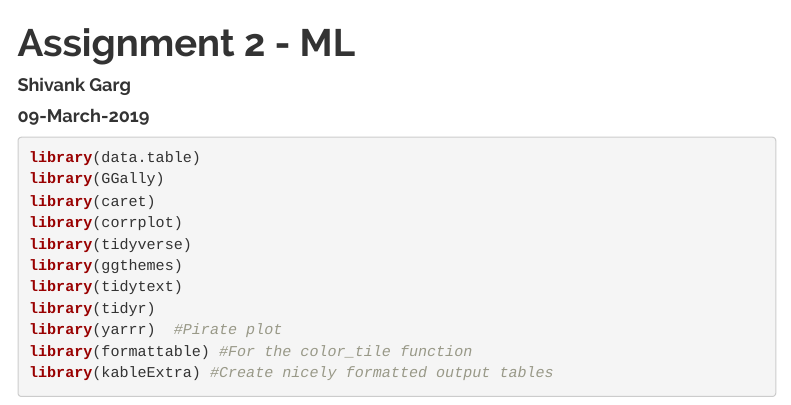
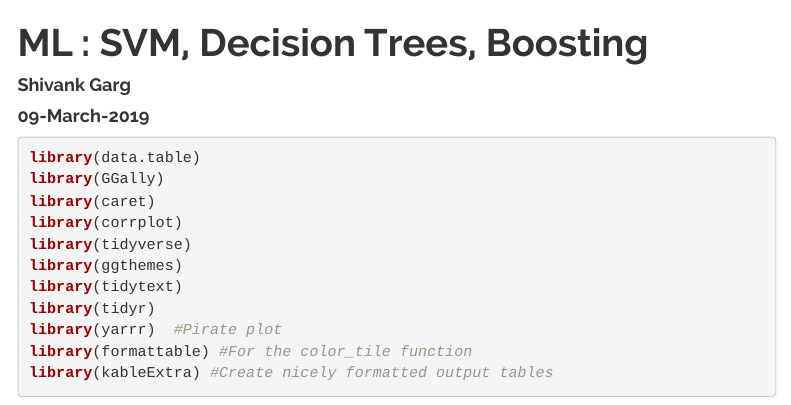
Before and after one commit to shivank1992/MachineLearning, an R Markdown document (FacebookCommentAnalysis.rmd): the page in a window 1100 px wide, from its top. Rendered offline with R 4.5, knitr and Pandoc, with nearby package versions; some code elsewhere in the file could not run offline; menus at the side of the page are left out.

Commit message:
Update FacebookCommentAnalysis.rmd

```diff
--- a/FacebookCommentAnalysis.rmd
+++ b/FacebookCommentAnalysis.rmd
@@ -1,5 +1,5 @@
 ---
-title: "Assignment 2 - ML"
+title: "ML : SVM, Decision Trees, Boosting"
 author: "Shivank Garg"
 date: "09-March-2019"
 output:
```
